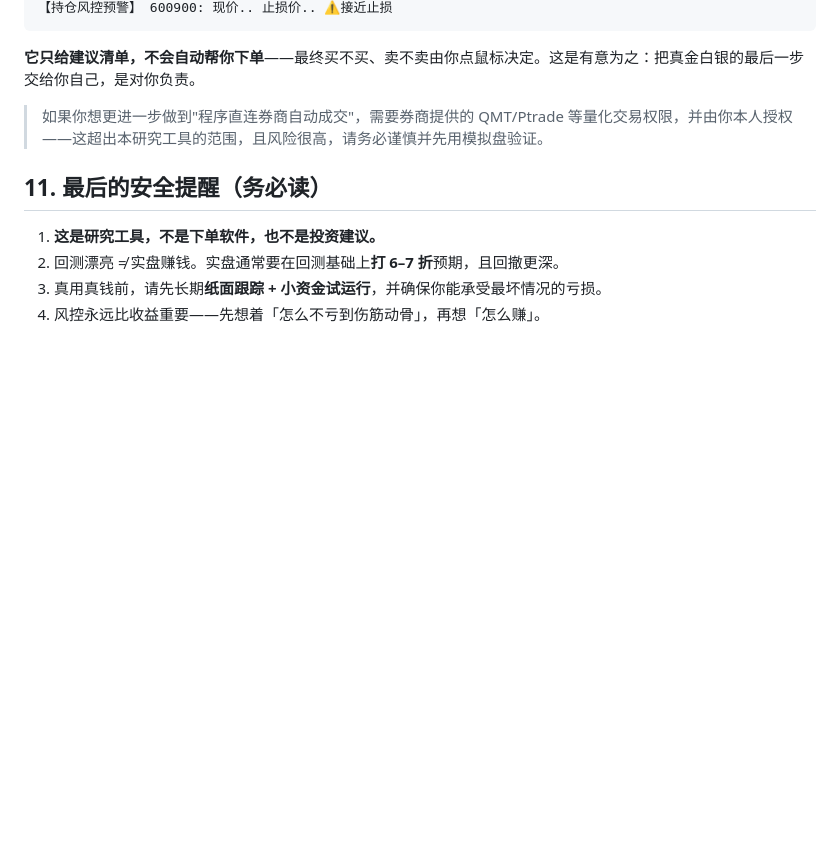
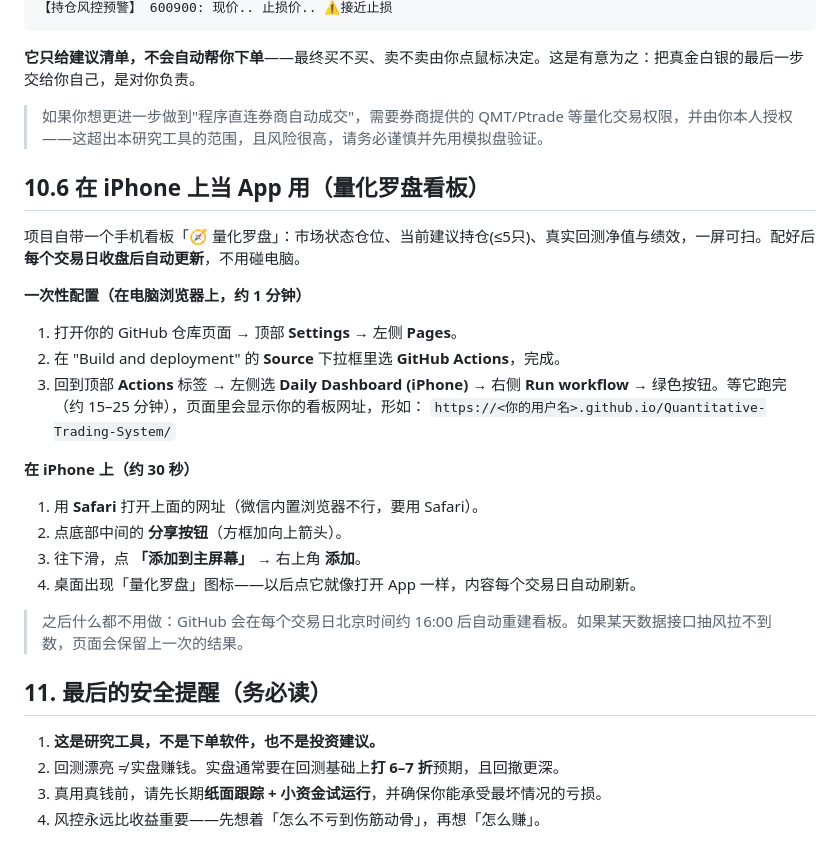
Before and after one commit to Hermesoxox/Quantitative-Trading-System, a Markdown page: docs/新手使用指南.md, the part around the change. Drawn GitHub-style; blank space fills up the shorter version.

Commit message:
docs: 新手指南增 iPhone 添加到主屏幕步骤(量化罗盘)
- 一次性配置: Settings->Pages->Source 选 GitHub Actions, 手动跑一次
  Daily Dashboard workflow 得到 Pages 网址
- iPhone: Safari 打开 -> 分享 -> 添加到主屏幕, 交易日自动更新
- 说明定时任务在默认分支生效(本仓库默认分支即工作分支,已确认)

https://claude.ai/code/session_01DRC1ct9o3ZgxKfQ8a33md5

```diff
--- a/docs/新手使用指南.md
+++ b/docs/新手使用指南.md
@@ -224,6 +224,24 @@ python -m examples.live_signal --positions examples/positions.example.json --cap
 
 > 如果你想更进一步做到"程序直连券商自动成交"，需要券商提供的 QMT/Ptrade 等量化交易权限，并由你本人授权——这超出本研究工具的范围，且风险很高，请务必谨慎并先用模拟盘验证。
 
+## 10.6 在 iPhone 上当 App 用（量化罗盘看板）
+
+项目自带一个手机看板「🧭 量化罗盘」：市场状态仓位、当前建议持仓(≤5只)、真实回测净值与绩效，一屏可扫。配好后**每个交易日收盘后自动更新**，不用碰电脑。
+
+**一次性配置（在电脑浏览器上，约 1 分钟）**
+1. 打开你的 GitHub 仓库页面 → 顶部 **Settings** → 左侧 **Pages**。
+2. 在 "Build and deployment" 的 **Source** 下拉框里选 **GitHub Actions**，完成。
+3. 回到顶部 **Actions** 标签 → 左侧选 **Daily Dashboard (iPhone)** → 右侧 **Run workflow** → 绿色按钮。等它跑完（约 15–25 分钟），页面里会显示你的看板网址，形如：
+   `https://<你的用户名>.github.io/Quantitative-Trading-System/`
+
+**在 iPhone 上（约 30 秒）**
+1. 用 **Safari** 打开上面的网址（微信内置浏览器不行，要用 Safari）。
+2. 点底部中间的 **分享按钮**（方框加向上箭头）。
+3. 往下滑，点 **「添加到主屏幕」** → 右上角 **添加**。
+4. 桌面出现「量化罗盘」图标——以后点它就像打开 App 一样，内容每个交易日自动刷新。
+
+> 之后什么都不用做：GitHub 会在每个交易日北京时间约 16:00 后自动重建看板。如果某天数据接口抽风拉不到数，页面会保留上一次的结果。
+
 ## 11. 最后的安全提醒（务必读）
 
 1. **这是研究工具，不是下单软件，也不是投资建议。**
```
